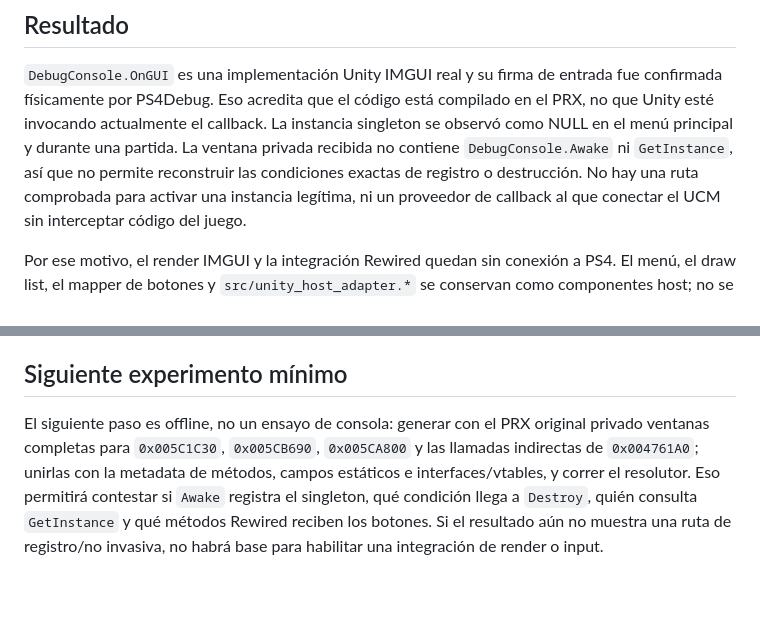
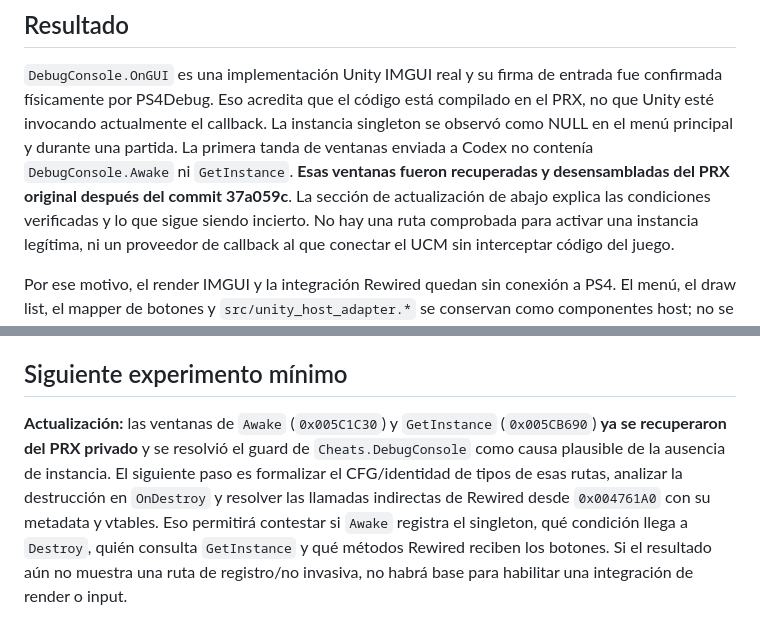
Before and after one commit to Skaymer-AR/TheForest-UCM-PS4, a Markdown page: docs/DEBUGCONSOLE_LIFECYCLE.md, 2 parts joined by grey strips. Drawn GitHub-style; blank space fills up the shorter version.

Commit message:
Clarify recovered Awake/GetInstance supersede stale missing-window statements

```diff
--- a/docs/DEBUGCONSOLE_LIFECYCLE.md
+++ b/docs/DEBUGCONSOLE_LIFECYCLE.md
@@ -11,9 +11,10 @@ código del juego ni se accede a memoria de consola.
 entrada fue confirmada físicamente por PS4Debug. Eso acredita que el código
 está compilado en el PRX, no que Unity esté invocando actualmente el callback.
 La instancia singleton se observó como NULL en el menú principal y durante una
-partida. La ventana privada recibida no contiene `DebugConsole.Awake` ni
-`GetInstance`, así que no permite reconstruir las condiciones exactas de
-registro o destrucción. No hay una ruta comprobada para activar una instancia
+partida. La primera tanda de ventanas enviada a Codex no contenía `DebugConsole.Awake`
+ni `GetInstance`. **Esas ventanas fueron recuperadas y desensambladas del PRX
+original después del commit 37a059c**. La sección de actualización de abajo
+explica las condiciones verificadas y lo que sigue siendo incierto. No hay una ruta comprobada para activar una instancia
 legítima, ni un proveedor de callback al que conectar el UCM sin interceptar
 código del juego.
 
@@ -246,10 +247,12 @@ No se requiere ninguna prueba en la consola en esta etapa. La conclusión centra
 
 ## Siguiente experimento mínimo
 
-El siguiente paso es offline, no un ensayo de consola: generar con el PRX
-original privado ventanas completas para `0x005C1C30`, `0x005CB690`,
-`0x005CA800` y las llamadas indirectas de `0x004761A0`; unirlas con la metadata
-de métodos, campos estáticos e interfaces/vtables, y correr el resolutor. Eso
+**Actualización:** las ventanas de `Awake` (`0x005C1C30`) y `GetInstance`
+(`0x005CB690`) **ya se recuperaron del PRX privado** y se resolvió el guard
+de `Cheats.DebugConsole` como causa plausible de la ausencia de instancia.
+El siguiente paso es formalizar el CFG/identidad de tipos de esas rutas,
+analizar la destrucción en `OnDestroy` y resolver las llamadas indirectas de
+Rewired desde `0x004761A0` con su metadata y vtables. Eso
 permitirá contestar si `Awake` registra el singleton, qué condición llega a
 `Destroy`, quién consulta `GetInstance` y qué métodos Rewired reciben los
 botones. Si el resultado aún no muestra una ruta de registro/no invasiva, no
```
